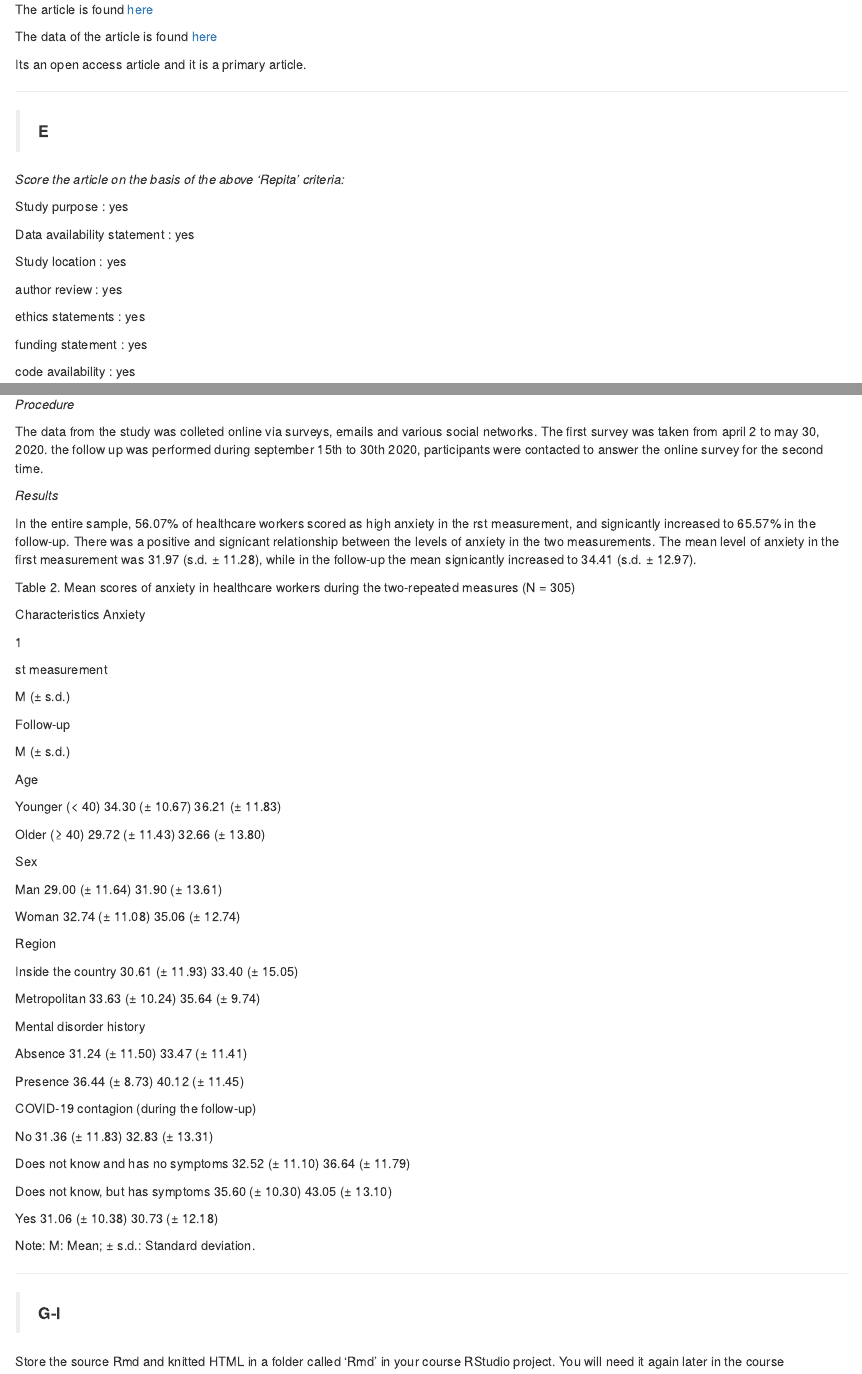
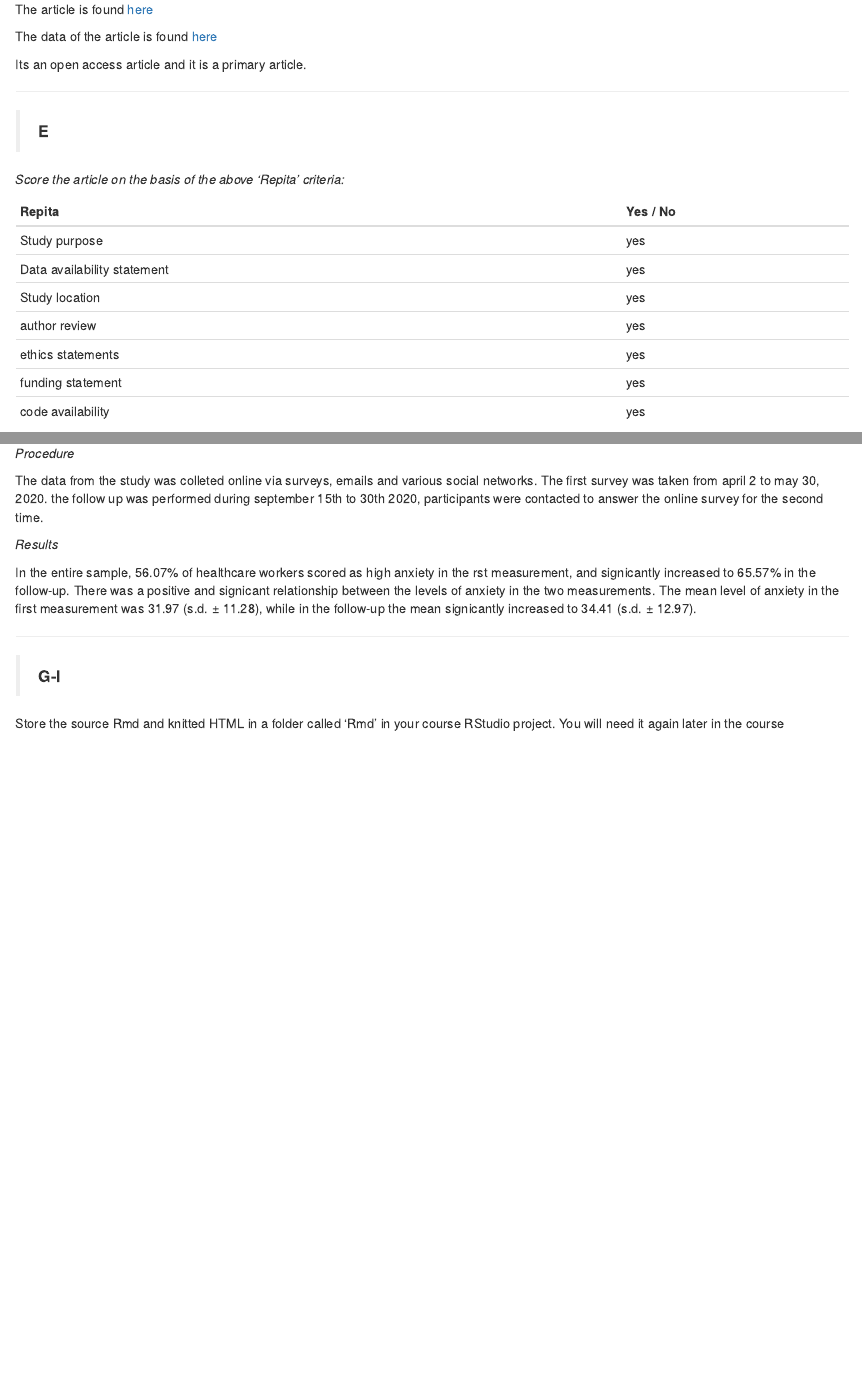
Before and after one commit to JariKoot/Portfolio_JariKoot, an R Markdown document (002_review_article.Rmd): the page in a window 1100 px wide, from 370 px down, and a second part further down, joined at a grey line. Rendered offline with R 4.5, knitr and Pandoc, with nearby package versions; drawn as R Markdown's standard HTML page in place of the format the file asks for.

Commit message:
Small corrections

```diff
--- a/002_review_article.Rmd
+++ b/002_review_article.Rmd
@@ -28,20 +28,16 @@ Its an open access article and it is a primary article.
 
 _Score the article on the basis of the above ‘Repita’ criteria:_
 
+Repita | Yes / No
+------------- | -------------
+Study purpose | yes
+Data availability statement | yes
+Study location | yes
+author review | yes
+ethics statements | yes
+funding statement | yes
+code availability | yes
 
-Study purpose                 :   yes
-
-Data availability statement   :   yes
-
-Study location                :   yes
-
-author review                 :   yes
-
-ethics statements             :   yes
-
-funding statement             :   yes
-
-code availability             :   yes
 
 ***
 
@@ -71,56 +67,6 @@ _Results_
 
 In the entire sample, 56.07% of healthcare workers scored as high anxiety in the rst measurement, and signicantly increased to 65.57% in the follow-up. There was a positive and signicant relationship between the levels of anxiety in the two measurements. The mean level of anxiety in the first measurement was 31.97 (s.d. ± 11.28), while in the follow-up the mean signicantly increased to 34.41 (s.d. ± 12.97).
 
-Table 2. Mean scores of anxiety in healthcare workers during the two-repeated measures
-(N = 305)
-
-Characteristics Anxiety
-
-1
-
-st measurement
-
-M (± s.d.)
-
-Follow-up
-
-M (± s.d.)
-
-Age
-
-Younger (< 40) 34.30 (± 10.67) 36.21 (± 11.83)
-
-Older (≥ 40) 29.72 (± 11.43) 32.66 (± 13.80)
-
-Sex
-
-Man 29.00 (± 11.64) 31.90 (± 13.61)
-
-Woman 32.74 (± 11.08) 35.06 (± 12.74)
-
-Region
-
-Inside the country 30.61 (± 11.93) 33.40 (± 15.05)
-
-Metropolitan 33.63 (± 10.24) 35.64 (± 9.74)
-
-Mental disorder history
-
-Absence 31.24 (± 11.50) 33.47 (± 11.41)
-
-Presence 36.44 (± 8.73) 40.12 (± 11.45)
-
-COVID-19 contagion (during the follow-up)
-
-No 31.36 (± 11.83) 32.83 (± 13.31)
-
-Does not know and has no symptoms 32.52 (± 11.10) 36.64 (± 11.79)
-
-Does not know, but has symptoms 35.60 (± 10.30) 43.05 (± 13.10)
-
-Yes 31.06 (± 10.38) 30.73 (± 12.18)
-
-Note: M: Mean; ± s.d.: Standard deviation.
 
 ***
 >__G-I__
```
Also changed, not shown: 001_elegans_experiment.Rmd (+2 -2 lines), 003_guerrilla_analytics.Rmd (+1 -1 lines), 004_CV_JariKoot.Rmd (+3 -1 lines), 006_new_skills.Rmd (+3 -3 lines), 007_relational_databases.Rmd (+19 -3 lines), 008_COVID_19_parameterization.Rmd (+8 -6 lines), code/Microbiota_analysis.R (+1 -1 lines), search_index.json (added), 11 other files.
